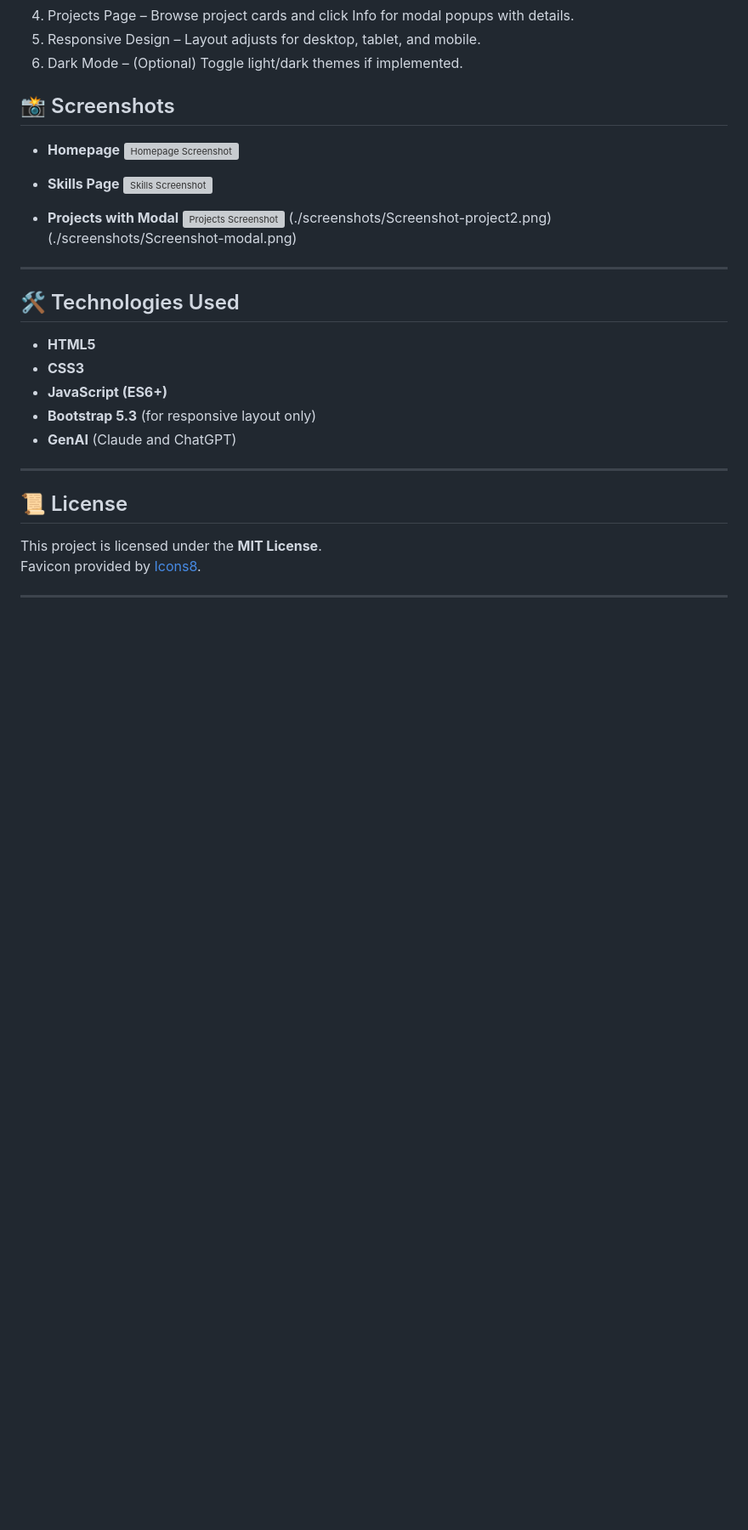
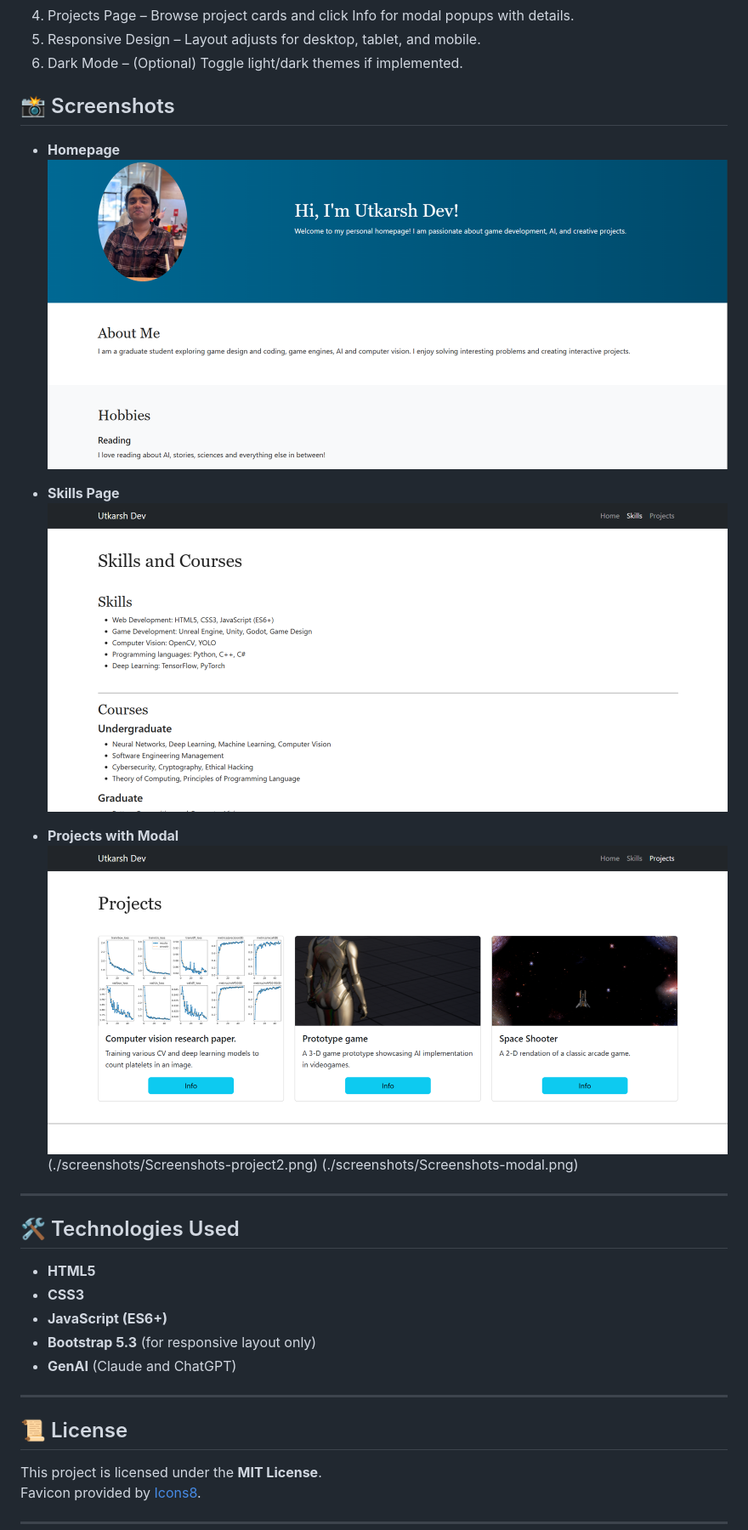
Before and after one commit to utkarshdev2/Personal_Homepage, a Markdown page: README.md, the part around the change printed below. Shown: that part at 85% size. Drawn GitHub-style; blank space fills up the shorter version; grey boxes are pictures that could not be loaded.

```diff
--- a/README.md
+++ b/README.md
@@ -109,15 +115,15 @@ serve .
 ## 📸 Screenshots
 
 - **Homepage**
-  ![Homepage Screenshot](./screenshots/Screenshot-home.png)
+  ![Homepage Screenshot](./Screenshots/Screenshot-home.png)
 
 - **Skills Page**
-  ![Skills Screenshot](./screenshots/Screenshot-skills.png)
+  ![Skills Screenshot](./Screenshots/Screenshot-skills.png)
 
 - **Projects with Modal**
-  ![Projects Screenshot](./screenshots/Screenshot-project.png)
-   (./screenshots/Screenshot-project2.png)
-   (./screenshots/Screenshot-modal.png)
+  ![Projects Screenshot](./Screenshots/Screenshot-project.png)
+   (./screenshots/Screenshots-project2.png)
+   (./screenshots/Screenshots-modal.png)
 
 ---
 
```
Also changed, not shown: other parts of README.md (+6 -0 lines).
